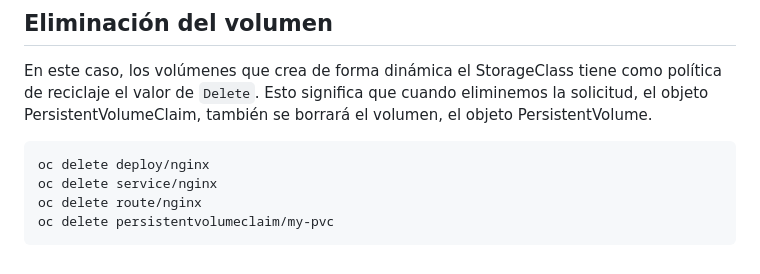
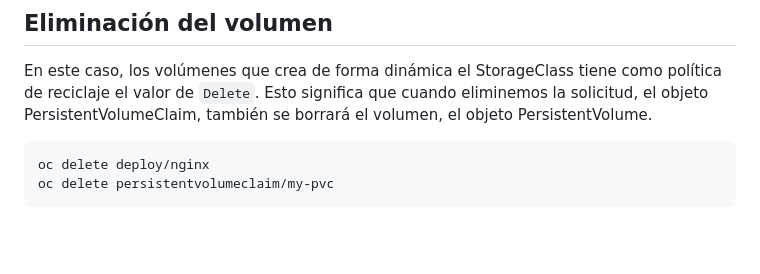
Before and after one commit to josedom24/curso_openshift_v4, a Markdown page: curso1/modulo6/volumen_dinamico.md, the part around the change. Rendered like a GitHub page; blank space fills up the shorter version.

```diff
--- a/curso1/modulo6/volumen_dinamico.md
+++ b/curso1/modulo6/volumen_dinamico.md
@@ -145,6 +145,4 @@ Es decir, el segundo pod se va a quedar en estado **ContainerCreating** porque l
 En este caso, los volúmenes que crea de forma dinámica el StorageClass tiene como política de reciclaje el valor de `Delete`. Esto significa que cuando eliminemos la solicitud, el objeto PersistentVolumeClaim, también se borrará el volumen, el objeto PersistentVolume.
 
     oc delete deploy/nginx
-    oc delete service/nginx
-    oc delete route/nginx
     oc delete persistentvolumeclaim/my-pvc
```
Also changed, not shown: curso1/modulo6/volumen_web.md (added, +1 -0 lines).
